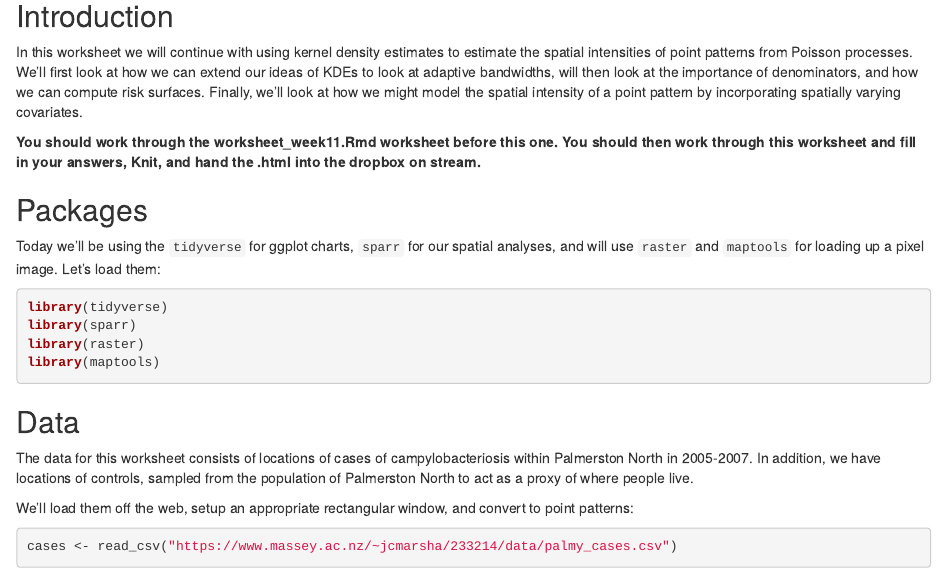
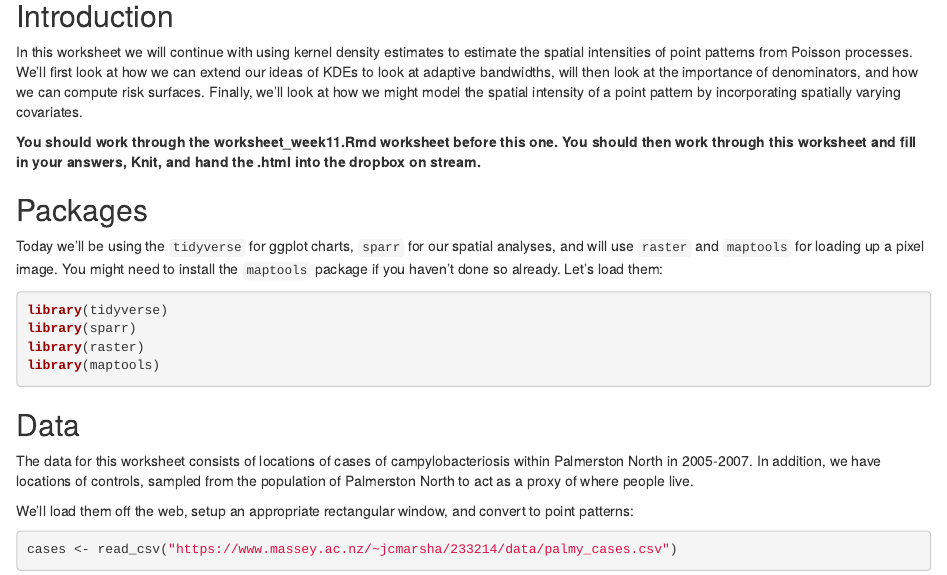
Before and after one commit to jmarshallnz/233214, an R Markdown document (labs/portfolio_week11.Rmd): the page in a window 1100 px wide, from 190 px down. Rendered offline with R 4.5, knitr and Pandoc, with nearby package versions; some code elsewhere in the file could not run offline.

Commit message:
adds note to install maptools if they don't arleady have it

````diff
--- a/labs/portfolio_week11.Rmd
+++ b/labs/portfolio_week11.Rmd
@@ -15,7 +15,7 @@ at adaptive bandwidths, will then look at the importance of denominators, and ho
 
 ## Packages
 
-Today we'll be using the `tidyverse` for ggplot charts, `sparr` for our spatial analyses, and will use `raster` and `maptools` for loading up a pixel image. Let's load them:
+Today we'll be using the `tidyverse` for ggplot charts, `sparr` for our spatial analyses, and will use `raster` and `maptools` for loading up a pixel image. You might need to install the `maptools` package if you haven't done so already. Let's load them:
 
 ```{r, message=FALSE}
 library(tidyverse)
````
